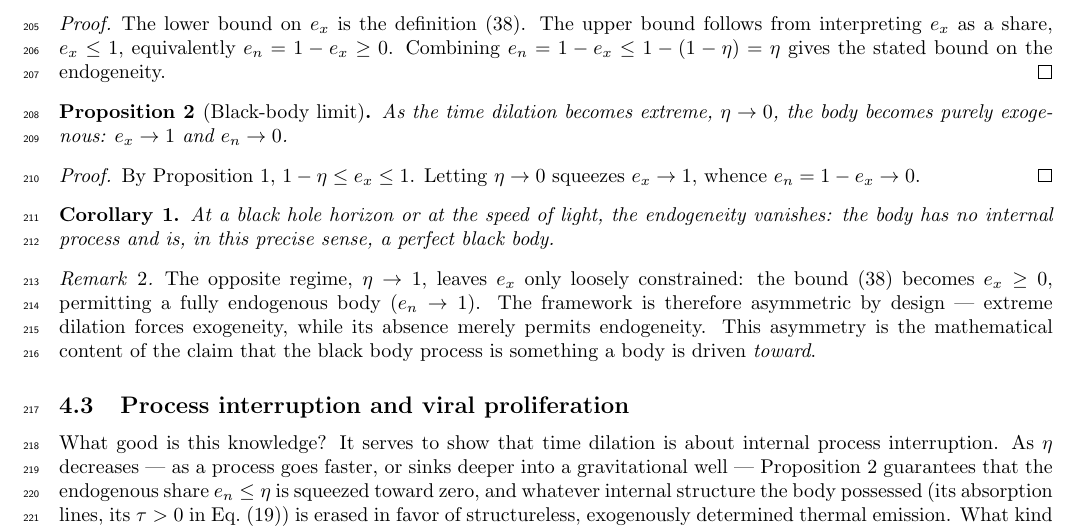
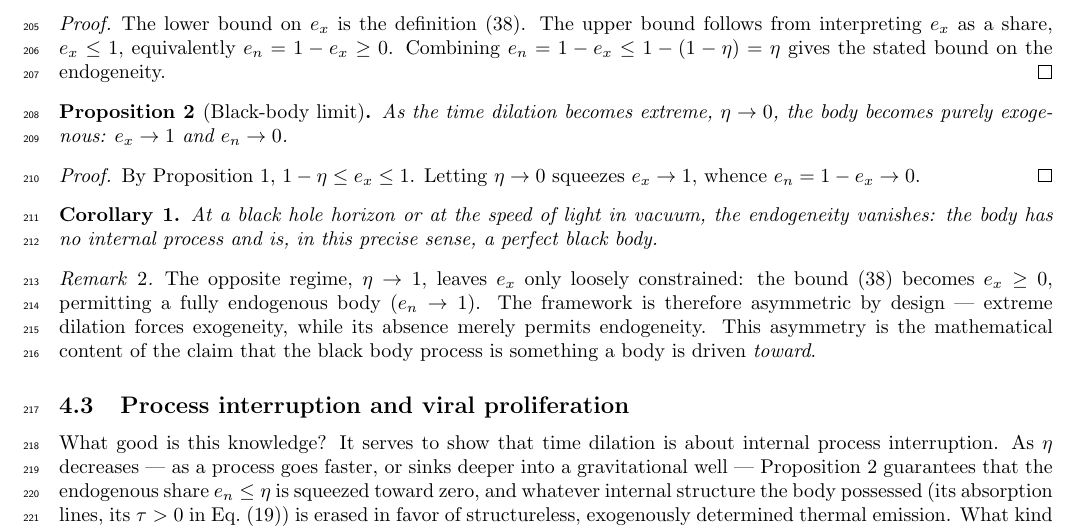
Before and after one commit to sjhalayka/papers, a LaTeX paper (spectrum_paper/main.tex): part of page 8 of 10, cut so that both start at the same text. The pictures show the PDF file spectrum_paper/main.pdf that the author committed with the source.

Commit message:
Add files via upload

```diff
--- a/spectrum_paper/main.tex
+++ b/spectrum_paper/main.tex
@@ -58,7 +58,7 @@ This paper contains a self-contained and mathematically explicit introduction to
 
 \subsection{Conventions and units}
 
-Throughout this paper we generally use \emph{Planck units}, in which the reduced Planck constant $\hbar$, the speed of light $c$, the gravitational constant $G$, and the Boltzmann constant $k_B$ are all set equal to unity:
+Throughout this paper we generally use \emph{Planck units}, in which the reduced Planck constant $\hbar$, the speed of light in vacuum $c$, the gravitational constant $G$, and the Boltzmann constant $k_B$ are all set equal to unity:
 \begin{equation}
 \hbar = c = G = k_B = 1.
 \end{equation}
@@ -263,7 +263,7 @@ and for a ray grazing the limb, $b \to R_\odot$, this is exactly Eq.~\eqref{eq:d
 
 \subsection{The Newtonian value and the factor of two}
 
-It is instructive to compare with the prediction of Newtonian gravity applied to a corpuscle moving at the speed of light. Treating the photon as a fast test particle on a hyperbolic orbit and computing the transverse impulse, one finds the Newtonian deflection
+It is instructive to compare with the prediction of Newtonian gravity applied to a corpuscle moving at the speed of light in vacuum. Treating the photon as a fast test particle on a hyperbolic orbit and computing the transverse impulse, one finds the Newtonian deflection
 \begin{equation}
 \alpha_{\mathrm{N}} = \frac{2M}{b},
 \end{equation}
@@ -384,7 +384,7 @@ By Proposition~\ref{prop:bounds}, $1 - \eta \le e_x \le 1$. Letting $\eta \to 0$
 \end{proof}
 
 \begin{corollary}
-At a black hole horizon or at the speed of light, the endogeneity vanishes: the body has no internal process and is, in this precise sense, a perfect black body.
+At a black hole horizon or at the speed of light in vacuum, the endogeneity vanishes: the body has no internal process and is, in this precise sense, a perfect black body.
 \end{corollary}
 
 \begin{remark}
```
Also changed, not shown: spectrum_paper/main.pdf.
